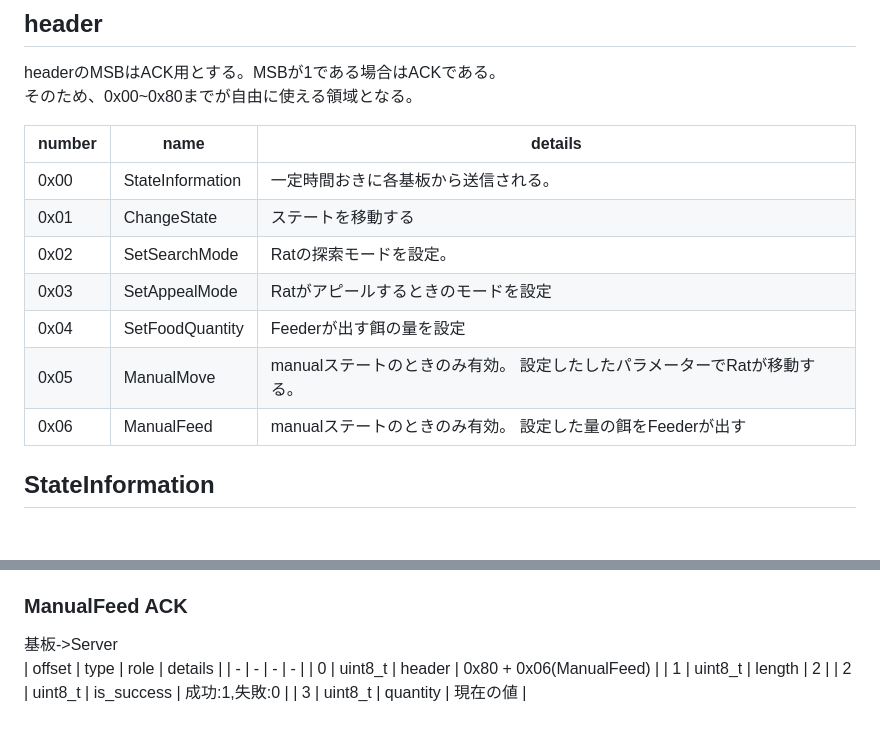
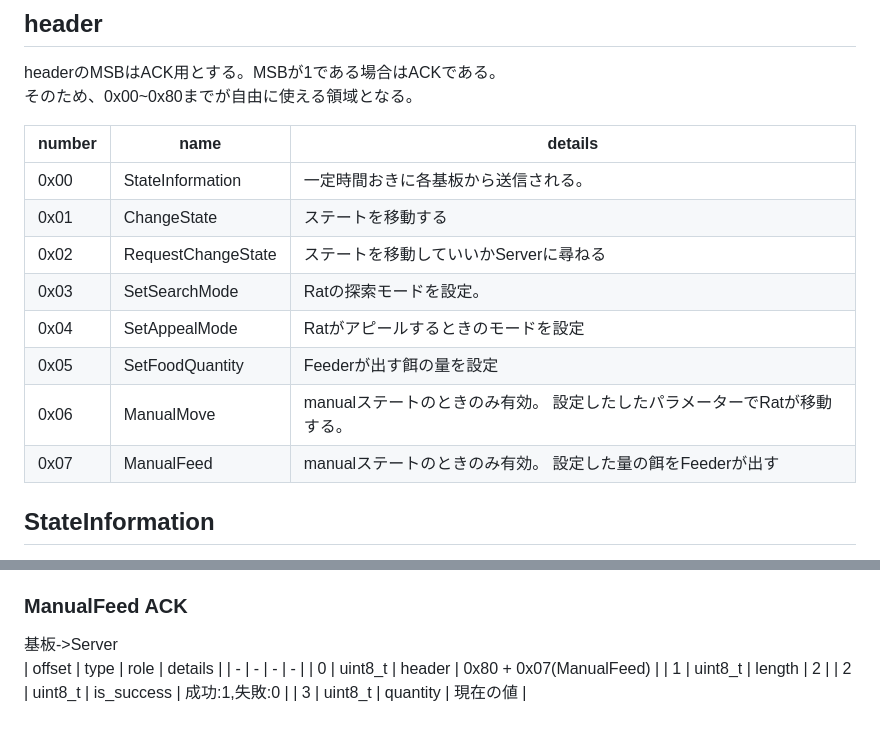
Before and after one commit to yudai0804/cat-gpt, a Markdown page: doc/tcp-protocol.md, 2 parts joined by grey strips. Rendered like a GitHub page; blank space fills up the shorter version.

```diff
--- a/doc/tcp-protocol.md
+++ b/doc/tcp-protocol.md
@@ -32,11 +32,12 @@ headerのMSBはACK用とする。MSBが1である場合はACKである。
 | - | - | - |
 | 0x00 | StateInformation | 一定時間おきに各基板から送信される。 |
 | 0x01 | ChangeState | ステートを移動する |
-| 0x02 | SetSearchMode | Ratの探索モードを設定。|
-| 0x03 | SetAppealMode | Ratがアピールするときのモードを設定 |
-| 0x04 | SetFoodQuantity | Feederが出す餌の量を設定 |
-| 0x05 | ManualMove | manualステートのときのみ有効。  設定したしたパラメーターでRatが移動する。 |
-| 0x06 | ManualFeed | manualステートのときのみ有効。  設定した量の餌をFeederが出す |
+| 0x02 | RequestChangeState | ステートを移動していいかServerに尋ねる |
+| 0x03 | SetSearchMode | Ratの探索モードを設定。|
+| 0x04 | SetAppealMode | Ratがアピールするときのモードを設定 |
+| 0x05 | SetFoodQuantity | Feederが出す餌の量を設定 |
+| 0x06 | ManualMove | manualステートのときのみ有効。  設定したしたパラメーターでRatが移動する。 |
+| 0x07 | ManualFeed | manualステートのときのみ有効。  設定した量の餌をFeederが出す |
 
 ## StateInformation
 
@@ -182,7 +205,7 @@ Server->基板
 基板->Server
 | offset | type | role | details |
 | - | - | - | - |
-| 0 | uint8_t | header | 0x80 + 0x06(ManualFeed) |
+| 0 | uint8_t | header | 0x80 + 0x07(ManualFeed) |
 | 1 | uint8_t | length | 2 |
 | 2 | uint8_t | is_success | 成功:1,失敗:0 |
 | 3 | uint8_t | quantity | 現在の値 |
```
Also changed, not shown: other parts of doc/tcp-protocol.md (+31 -9 lines).
